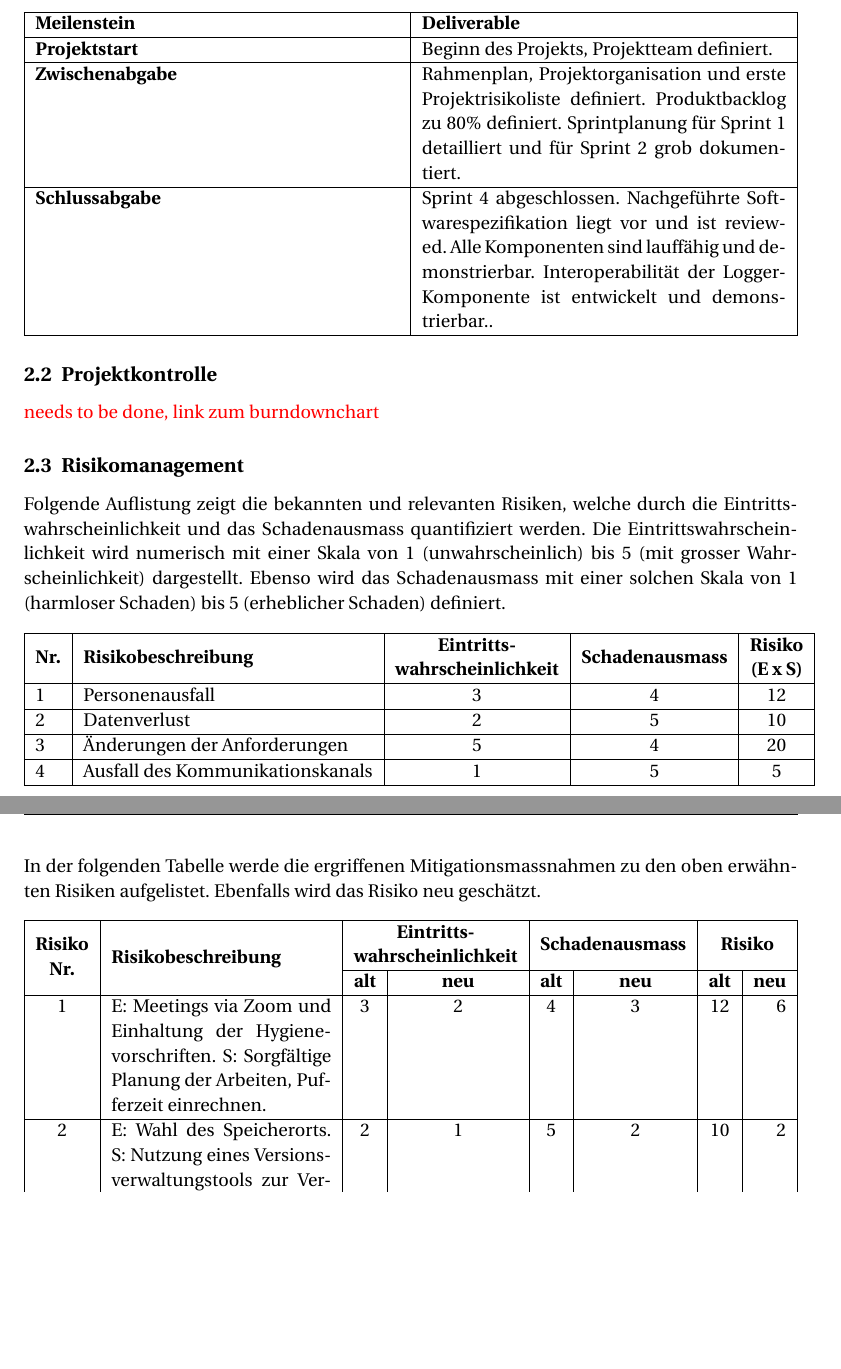
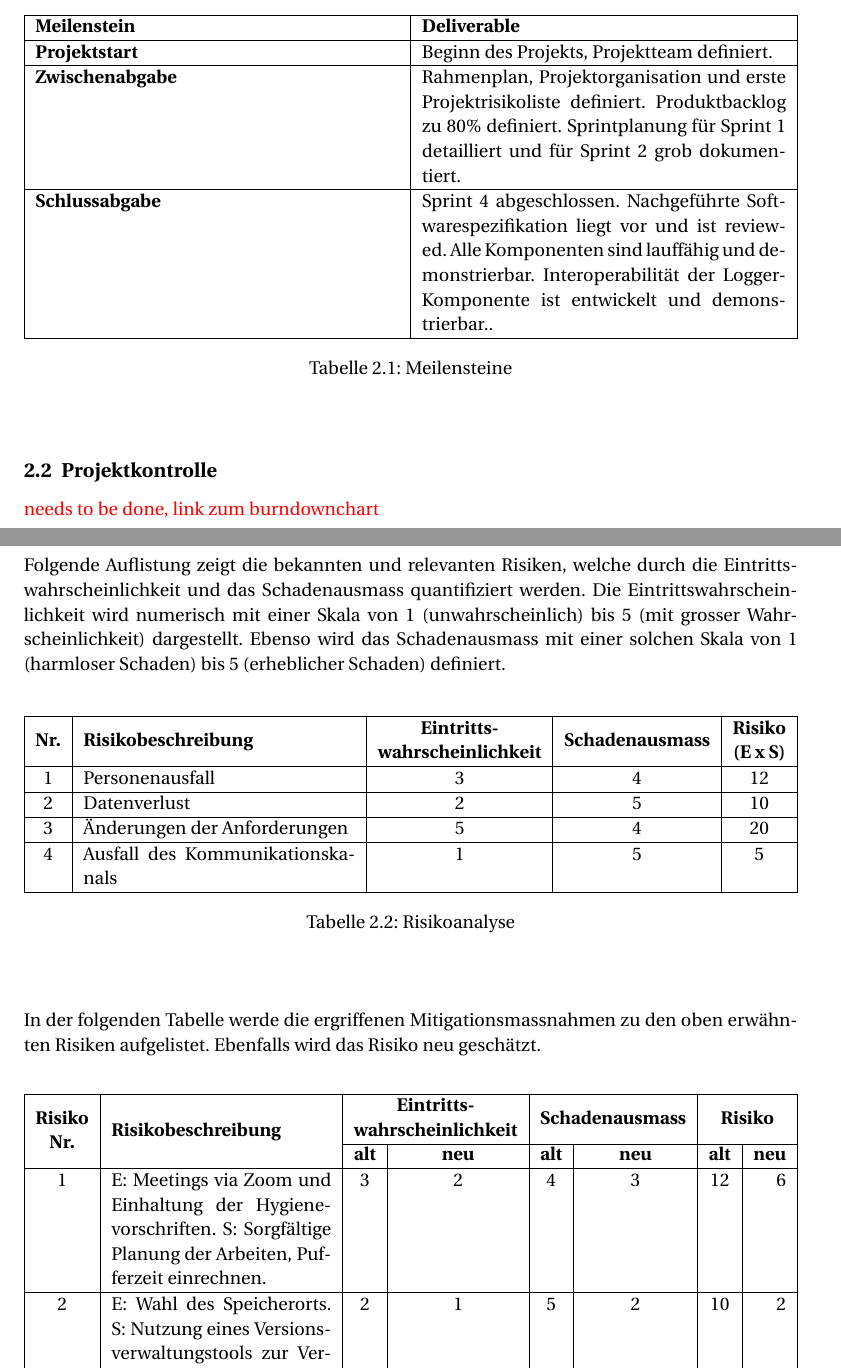
Before and after one commit to dominikleimgruber/HSLU_VSK, a LaTeX document (1_ProjectManagementPlan/main.tex, which reads 1_ProjectManagementPlan/2_Projektfuehrung/projektfuehrung.tex, 1_ProjectManagementPlan/structure.tex): two parts of pages 5 and 6 of 10 before the commit and two parts of pages 5 and 6 of 11 after it, joined at a grey line, cut so that both start at the same text, the shorter picture padded with empty space. Compiled offline with pdfLaTeX.

Commit message:
table captions added

```diff
--- a/1_ProjectManagementPlan/2_Projektfuehrung/projektfuehrung.tex
+++ b/1_ProjectManagementPlan/2_Projektfuehrung/projektfuehrung.tex
@@ -18,16 +18,17 @@ Folgende Meilensteine sind gemäss Zeitstrahl zu erreichen.
 		\hline
 		\textbf{Schlussabgabe} & Sprint 4 abgeschlossen. Nachgeführte Softwarespezifikation liegt vor und ist reviewed. Alle Komponenten sind lauffähig und demonstrierbar. Interoperabilität der Logger-Komponente ist entwickelt und demonstrierbar.. \\
 		\hline
+		\caption{Meilensteine}\label{meilensteine}\\
 	\end{tabularx}
 \end{center}
 \subsection{Projektkontrolle}
 \textcolor{red}{needs to be done, link zum burndownchart}
+\newpage
 \subsection{Risikomanagement}
 Folgende Auflistung zeigt die bekannten und relevanten Risiken, welche durch die Eintrittswahrscheinlichkeit und das Schadenausmass quantifiziert werden. Die Eintrittswahrscheinlichkeit wird numerisch mit einer Skala von 1 (unwahrscheinlich) bis 5 (mit grosser Wahrscheinlichkeit) dargestellt. Ebenso wird das Schadenausmass mit einer solchen Skala von 1 (harmloser Schaden) bis 5 (erheblicher Schaden) definiert.
 
-\begin{table}[h]
-	\centering
-	\begin{tabular}{!{\color{black}\vrule}l!{\color{black}\vrule}l!{\color{black}\vrule}c!{\color{black}\vrule}c!{\color{black}\vrule}c!{\color{black}\vrule}}
+\begin{center}
+	\begin{tabularx}{\linewidth}{|c|X|c|c|c|}
 		\hline
 		\textbf{Nr.} & \textbf{Risikobeschreibung}  & \begin{tabular}[c]{@{}c@{}} \textbf{Eintritts-}\\ \textbf{wahrscheinlichkeit} \end{tabular} & \textbf{Schadenausmass} & \begin{tabular}[c]{@{}c@{}} \textbf{Risiko} \\ \textbf{(E x S)} \end{tabular}  \\
 		\hline
@@ -39,9 +40,10 @@ Folgende Auflistung zeigt die bekannten und relevanten Risiken, welche durch die
 		\hline
 		4   & Ausfall des Kommunikationskanals & 1 & 5 & 5 \\
 		\hline
-	\end{tabular}
-\end{table}
-\newpage
+		\caption{Risikoanalyse}\label{risikoanalyse}\\
+	\end{tabularx}
+\end{center}
+
 In der folgenden Tabelle werde die ergriffenen Mitigationsmassnahmen zu den oben erwähnten Risiken aufgelistet. Ebenfalls wird das Risiko neu geschätzt.
 \begin{center}
 		\begin{tabularx}{\linewidth}{|c|X|c|c|c|c|c|r|}
--- a/1_ProjectManagementPlan/structure.tex
+++ b/1_ProjectManagementPlan/structure.tex
@@ -13,7 +13,7 @@
 \usepackage{listings} % Code listings, with syntax highlighting
 \usepackage{multirow}
 \usepackage{float} % Enables [H] positioning option for figures
-
+\usepackage{ltablex}
 \usepackage{graphicx} % Required for inserting images
 \usepackage{hyperref} % for hyperlinks
 \graphicspath{{Figures/}{./}} % Specifies where to look for included images (trailing slash required)
```
Also changed, not shown: 1_ProjectManagementPlan/main.tex (+1 -0 lines), 1_ProjectManagementPlan/2_Projektfuehrung/projektfuehrung.tex (1 more changed lines).
